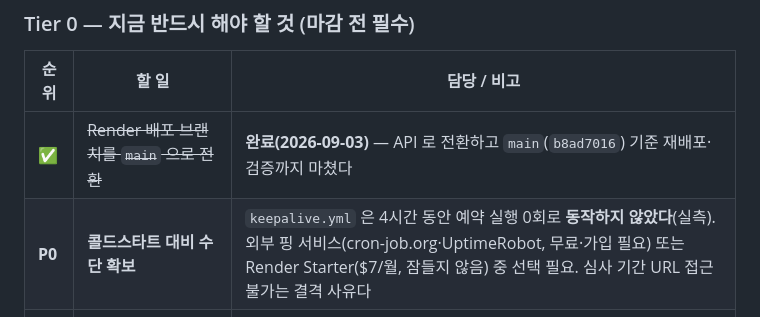
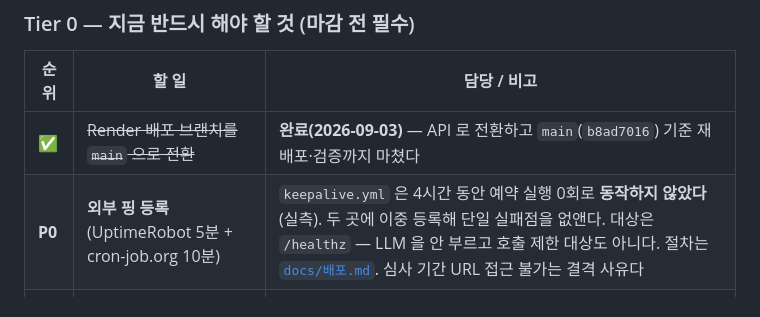
Before and after one commit to EileenKwon/AI-Challenge, a Markdown page: README.md, the part around the change. GitHub-like rendering.

```diff
--- a/README.md
+++ b/README.md
@@ -99,7 +99,7 @@
 | 순위 | 할 일 | 담당 / 비고 |
 |---|---|---|
 | ✅ | ~~Render 배포 브랜치를 `main` 으로 전환~~ | **완료(2026-09-03)** — API 로 전환하고 `main`(`b8ad7016`) 기준 재배포·검증까지 마쳤다 |
-| **P0** | **콜드스타트 대비 수단 확보** | `keepalive.yml` 은 4시간 동안 예약 실행 0회로 **동작하지 않았다**(실측). 외부 핑 서비스(cron-job.org·UptimeRobot, 무료·가입 필요) 또는 Render Starter($7/월, 잠들지 않음) 중 선택 필요. 심사 기간 URL 접근 불가는 결격 사유다 |
+| **P0** | **외부 핑 등록** (UptimeRobot 5분 + cron-job.org 10분) | `keepalive.yml` 은 4시간 동안 예약 실행 0회로 **동작하지 않았다**(실측). 두 곳에 이중 등록해 단일 실패점을 없앤다. 대상은 `/healthz` — LLM 을 안 부르고 호출 제한 대상도 아니다. 절차는 [`docs/배포.md`](docs/배포.md). 심사 기간 URL 접근 불가는 결격 사유다 |
 | **P0** | **기획서·기능명세서를 대회 제공 양식 PDF로 변환** | 규정상 제공 양식 파일 기반 PDF 제출. 저장소엔 `docs/기획서.md`·`docs/기능명세서.md` **원고만** 있음 — **현재 유일하게 안 끝난 제출 필수 산출물**. Tier 1 구현 완료 후 마지막에 한 번에 변환 (재작업 방지) |
 | P2 | 개인워크아웃 한도 신용회복위원회(1600-5500) 전화 확인 | 공식 웹 원문(15억)으로 인코딩은 마쳤다. 채택값이 더 엄격한 쪽이라 자격 과대 안내 오류는 없어 급하지 않음 |
 
```
Also changed, not shown: docs/배포.md (+59 -7 lines).
